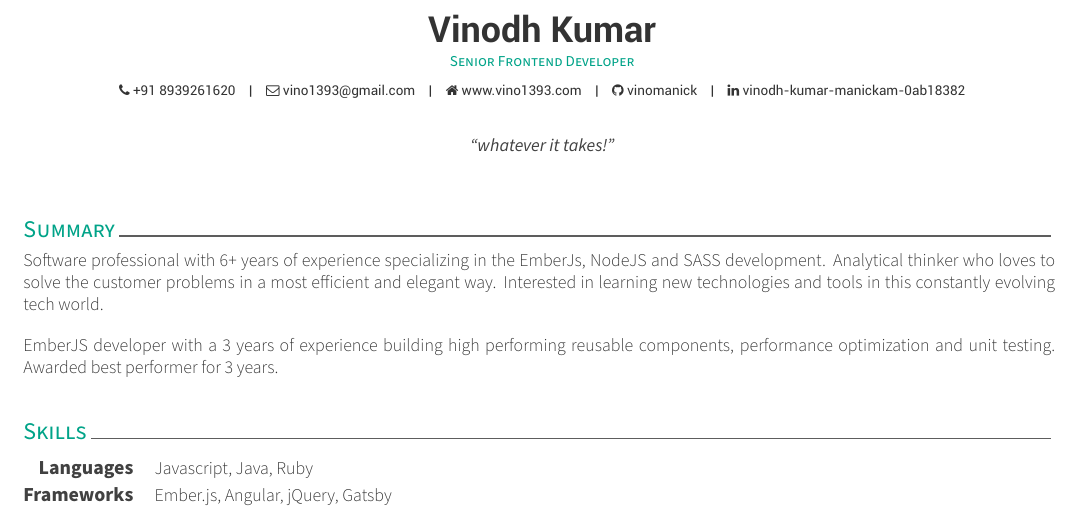
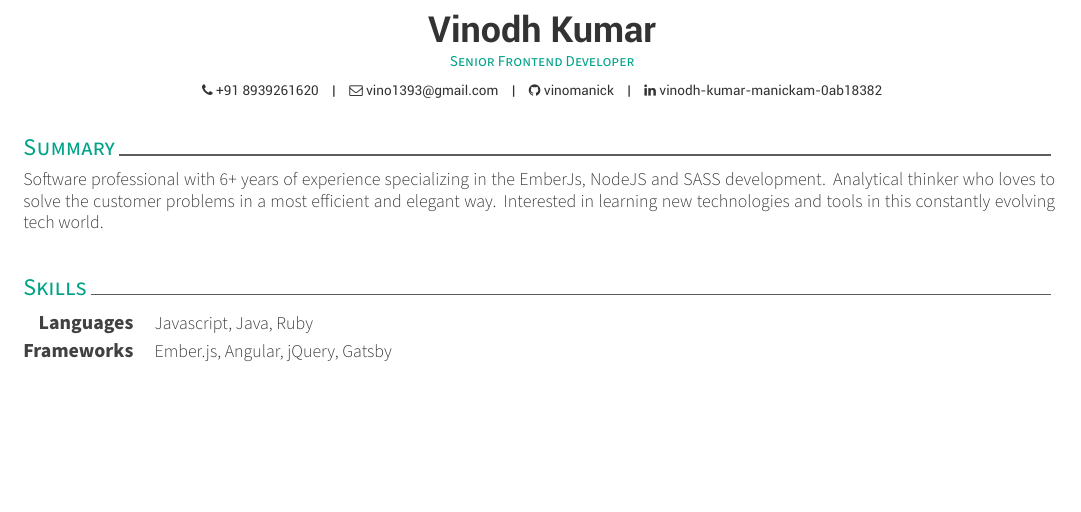
Before and after one commit to vinomanick/resume, a LaTeX CV (resume.tex, which reads resume/summary.tex): part of page 1 of 2 before the commit and part of the page after it, cut so that both start at the same text, the shorter picture padded with empty space. Compiled offline with XeLaTeX.

Commit message:
Updated resume

```diff
--- a/resume.tex
+++ b/resume.tex
@@ -61,7 +61,7 @@
 
 \mobile{+91 8939261620}
 \email{vino1393@gmail.com}
-\homepage{www.vino1393.com}
+% \homepage{www.vino1393.com}
 \github{vinomanick}
 \linkedin{vinodh-kumar-manickam-0ab18382}
 % \gitlab{gitlab-id}
@@ -75,7 +75,7 @@
 % \googlescholar{googlescholar-id}{}
 % \extrainfo{extra informations}
 
-\quote{``whatever it takes!"}
+% \quote{``whatever it takes!"}
 
 
 %-------------------------------------------------------------------------------
--- a/resume/summary.tex
+++ b/resume/summary.tex
@@ -12,9 +12,3 @@
 Software professional with 6+ years of experience specializing in the EmberJs, NodeJS and SASS development. Analytical thinker who loves to solve the customer problems in a most efficient and elegant way. Interested in learning new technologies and tools in this constantly evolving tech world.
 
 \end{cvparagraph}
-
-\begin{cvparagraph}
-
-EmberJS developer with a 3 years of experience building high performing reusable components, performance optimization and unit testing. Awarded best performer for 3 years.
-
-\end{cvparagraph}
```
Also changed, not shown: README.md, resume-1.png (deleted), resume-2.png (deleted), resume.pdf, resume.png (added).
